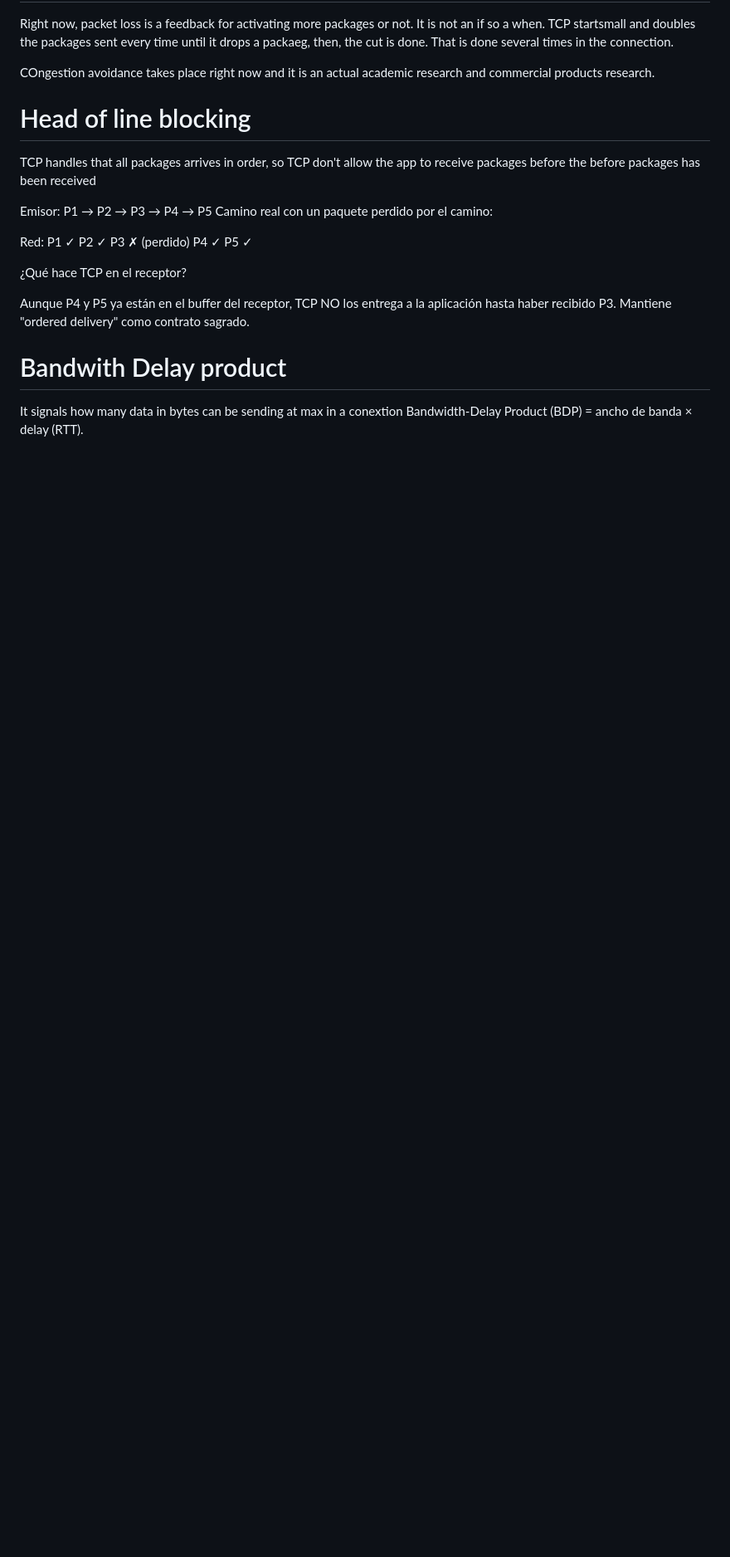
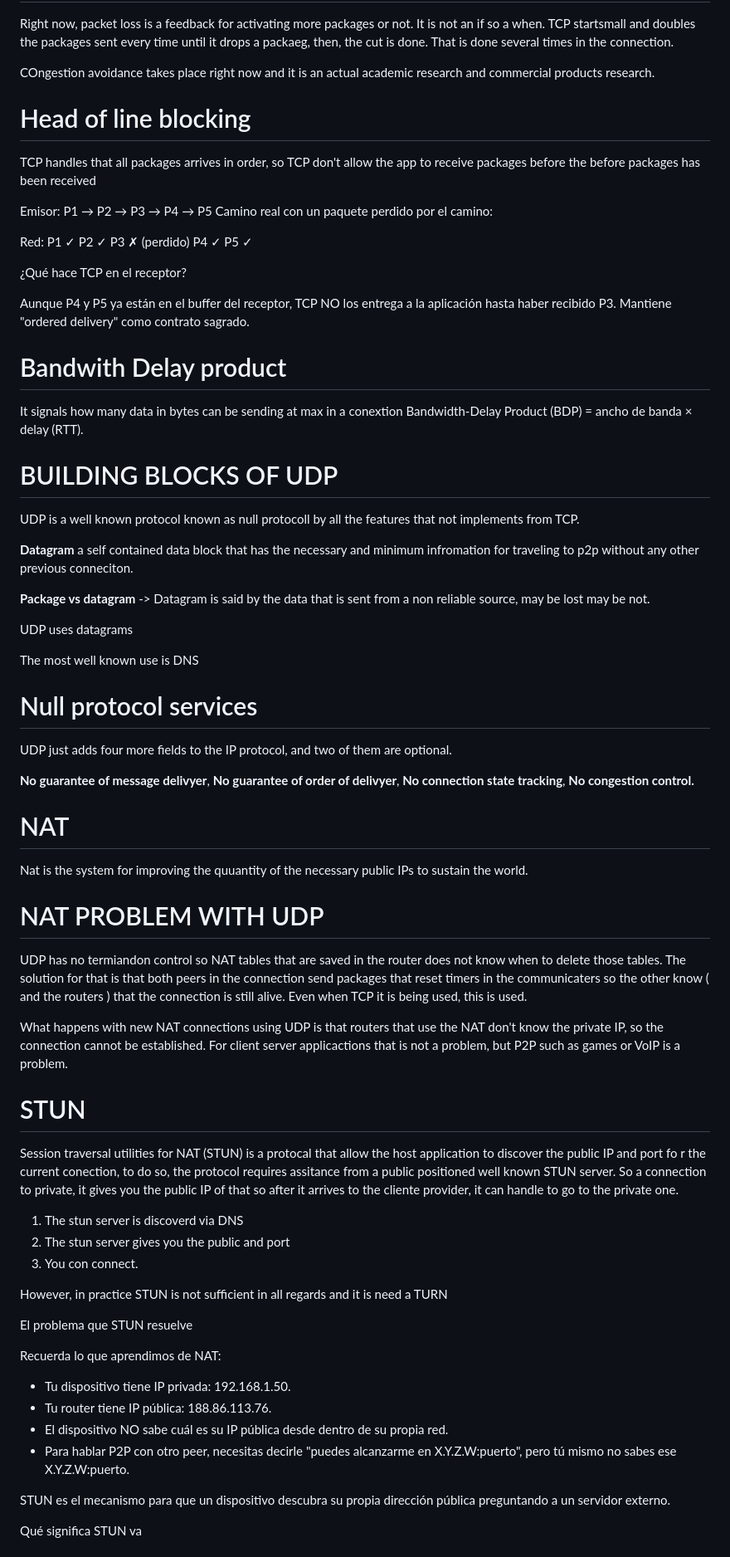
Before and after one commit to JVillotaMa/livekit-infra, a Markdown page: notes/week-02.md, the part around the change printed below. Shown: that part at 83% size. Drawn GitHub-style; blank space fills up the shorter version.

```diff
--- a/notes/week-02.md
+++ b/notes/week-02.md
@@ -121,3 +121,62 @@ Red:       P1 ✓
   hasta haber recibido P3. Mantiene "ordered delivery" como contrato sagrado.
 # Bandwith Delay product
 It signals how many data in bytes can be sending at max in a conextion   Bandwidth-Delay Product (BDP) = ancho de banda × delay (RTT).
+
+
+
+
+# BUILDING BLOCKS OF UDP
+UDP is a well known protocol known as null protocoll by all the features that not implements from TCP.
+
+**Datagram** a self contained data block that has the necessary and minimum infromation for traveling to p2p without any other previous conneciton.
+
+**Package vs datagram** -> Datagram is said by the data that is sent from a non reliable source, may be lost may be not.
+
+UDP uses datagrams
+
+The most well known use is DNS
+
+# Null protocol services
+
+UDP just adds four more fields to the IP protocol, and two of them are optional.
+
+**No guarantee of message delivyer**, **No guarantee of order of delivyer**, **No connection state tracking**, **No congestion control.**
+
+# NAT
+Nat is the system for improving the quuantity of the necessary public IPs to sustain the world.
+
+# NAT PROBLEM WITH UDP
+
+UDP has no termiandon control so NAT tables that are saved in the router does not know when to delete those tables.
+The solution for that is that both peers in the connection send packages that reset timers in the communicaters so the other know ( and the routers ) that the connection is still alive.
+Even when TCP it is being used, this is used.
+
+What happens with new NAT connections using UDP is that routers that use the NAT don't know the private IP, so the connection cannot be established.
+For client server applicactions that is not a problem, but P2P such as games or VoIP is a problem.
+
+# STUN
+Session traversal utilities for NAT (STUN) is a protocal that allow the host application to discover the public IP and port fo r the current conection, to do so, the protocol requires assitance from a public positioned well known STUN server.
+So a connection to private, it gives you the public IP of that so after it arrives to the cliente provider, it can handle to go to the private one.
+
+1. The stun server is discoverd via DNS
+2. The stun server gives you the public and port
+3. You con connect.
+
+However, in practice STUN is not sufficient in all  regards and it is need a TURN
+
+  El problema que STUN resuelve
+
+  Recuerda lo que aprendimos de NAT:
+
+  - Tu dispositivo tiene IP privada: 192.168.1.50.
+  - Tu router tiene IP pública: 188.86.113.76.
+  - El dispositivo NO sabe cuál es su IP pública desde dentro de su propia red.
+  - Para hablar P2P con otro peer, necesitas decirle "puedes alcanzarme en X.Y.Z.W:puerto", pero tú mismo no sabes ese X.Y.Z.W:puerto.
+
+  STUN es el mecanismo para que un dispositivo descubra su propia dirección pública preguntando a un servidor externo.
+
+  Qué significa STUN
+va
+
+
+
```
Also changed, not shown: other parts of notes/week-02.md (+39 -0 lines), notes/image-7.png (added).
